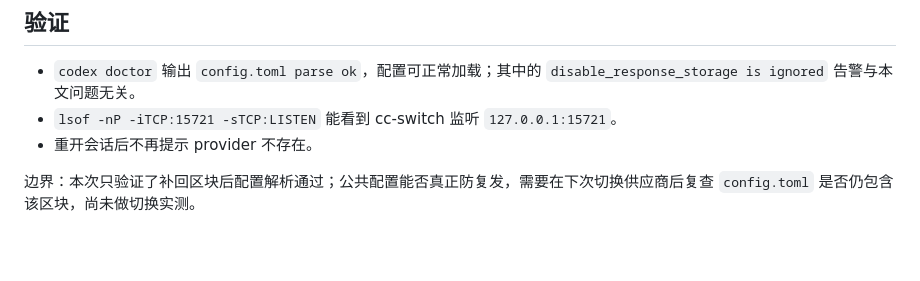
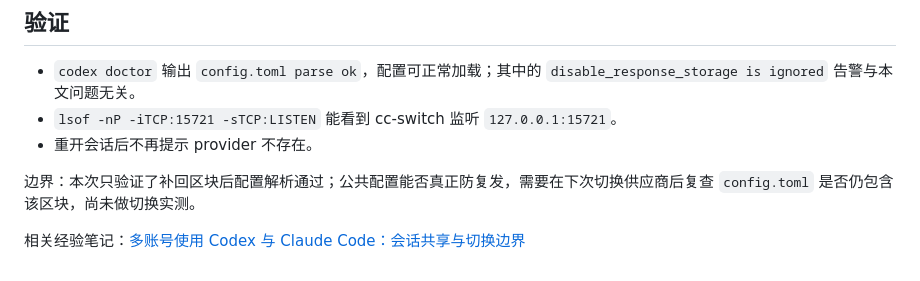
Before and after one commit to jichuangwei/wiki-hub, a Markdown page: content/notes/codex-cc-switch-model-provider-missing.md, the part around the change. GitHub-like rendering; blank space fills up the shorter version.

```diff
--- a/content/notes/codex-cc-switch-model-provider-missing.md
+++ b/content/notes/codex-cc-switch-model-provider-missing.md
@@ -57,3 +57,5 @@ experimental_bearer_token = "PROXY_MANAGED"
 - 重开会话后不再提示 provider 不存在。
 
 边界：本次只验证了补回区块后配置解析通过；公共配置能否真正防复发，需要在下次切换供应商后复查 `config.toml` 是否仍包含该区块，尚未做切换实测。
+
+相关经验笔记：[多账号使用 Codex 与 Claude Code：会话共享与切换边界](/practices/multi-account-codex-claude-session-sharing/)
```
Also changed, not shown: content/notes/claude-desktop-3p-official-sessions-missing.md (+2 -0 lines), content/practices/multi-account-codex-claude-session-sharing.md (added, +100 -0 lines).
